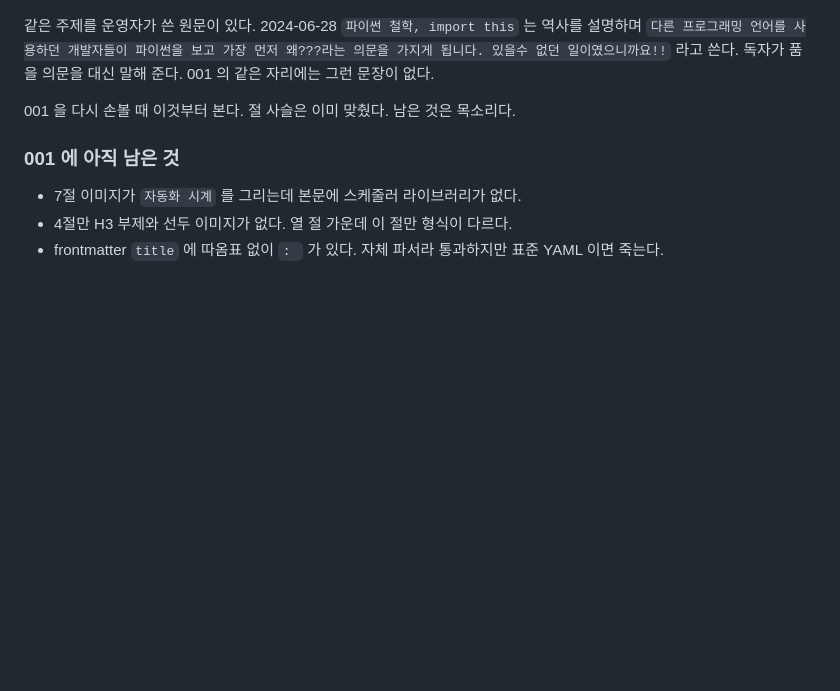
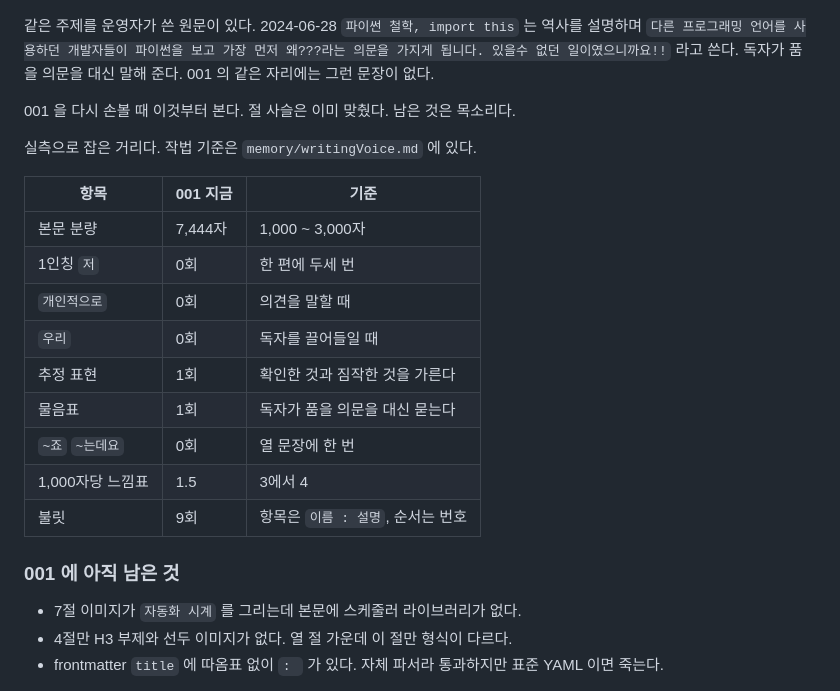
Before and after one commit to eddmpython/eddmpython, a Markdown page: blog/work-automation/원장.md, the part around the change. GitHub-like rendering; blank space fills up the shorter version.

Commit message:
원장에 001 과 문체 기준의 거리를 수치로 적는다
작법 기준은 추적하지 않는 memory 에 두고, 원장에는 001 이 그 기준에서 얼마나 떨어져
있는지만 표로 남긴다. 본문 7,444자에 1인칭 0회, 물음표 1회, 불릿 9회다.
절 사슬은 맞췄으므로 다음에 손볼 것은 목소리다.

```diff
--- a/blog/work-automation/원장.md
+++ b/blog/work-automation/원장.md
@@ -280,6 +280,20 @@
 
 001 을 다시 손볼 때 이것부터 본다. 절 사슬은 이미 맞췄다. 남은 것은 목소리다.
 
+실측으로 잡은 거리다. 작법 기준은 `memory/writingVoice.md` 에 있다.
+
+| 항목 | 001 지금 | 기준 |
+|---|---|---|
+| 본문 분량 | 7,444자 | 1,000 ~ 3,000자 |
+| 1인칭 `저` | 0회 | 한 편에 두세 번 |
+| `개인적으로` | 0회 | 의견을 말할 때 |
+| `우리` | 0회 | 독자를 끌어들일 때 |
+| 추정 표현 | 1회 | 확인한 것과 짐작한 것을 가른다 |
+| 물음표 | 1회 | 독자가 품을 의문을 대신 묻는다 |
+| `~죠` `~는데요` | 0회 | 열 문장에 한 번 |
+| 1,000자당 느낌표 | 1.5 | 3에서 4 |
+| 불릿 | 9회 | 항목은 `이름 : 설명`, 순서는 번호 |
+
 ### 001 에 아직 남은 것
 
 - 7절 이미지가 `자동화 시계` 를 그리는데 본문에 스케줄러 라이브러리가 없다.
```
